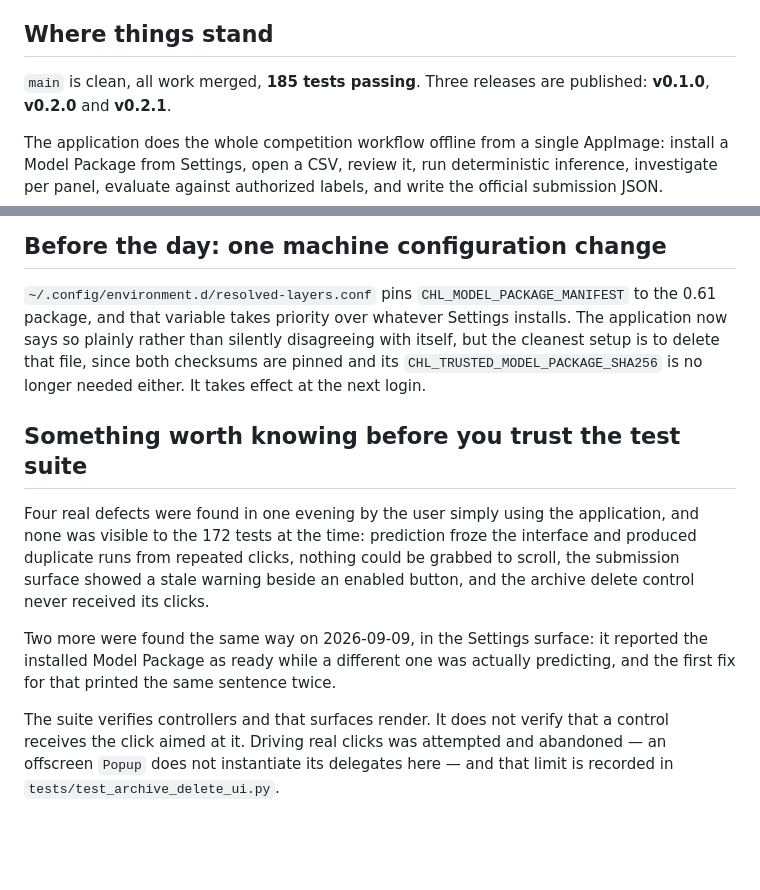
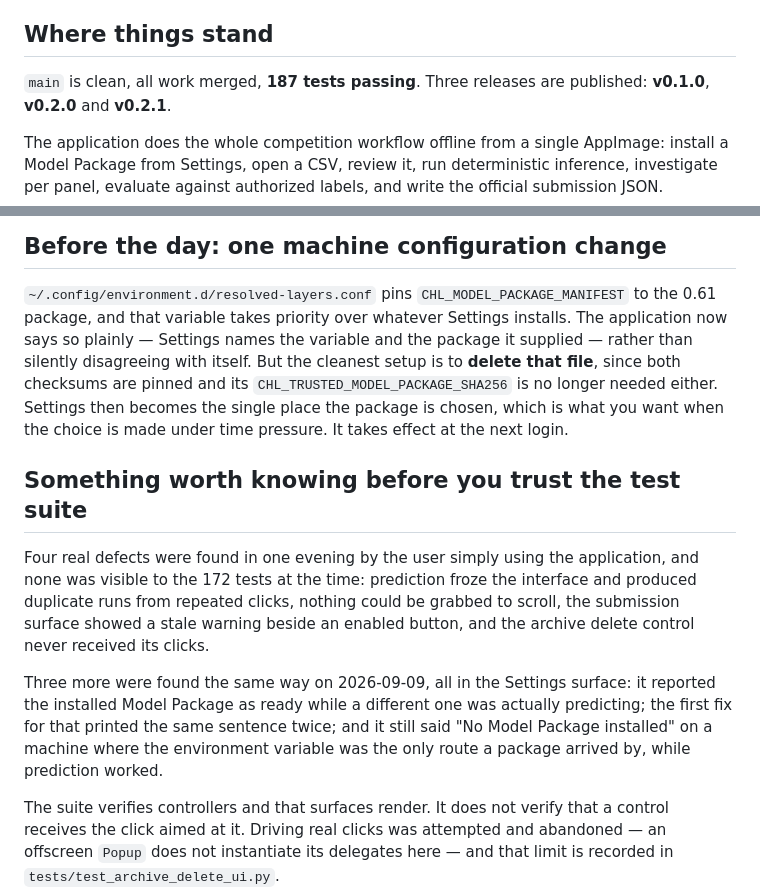
Before and after one commit to Abdourahman1909/resolved-layers, a Markdown page: docs/NEXT_SESSION.md, 2 parts joined by grey strips. Rendered like a GitHub page; blank space fills up the shorter version.

```diff
--- a/docs/NEXT_SESSION.md
+++ b/docs/NEXT_SESSION.md
@@ -8,7 +8,7 @@ Immediate next step**. This file only orients you; the memory is authoritative.
 
 ## Where things stand
 
-`main` is clean, all work merged, **185 tests passing**. Three releases are
+`main` is clean, all work merged, **187 tests passing**. Three releases are
 published: **v0.1.0**, **v0.2.0** and **v0.2.1**.
 
 The application does the whole competition workflow offline from a single
@@ -79,11 +79,13 @@ for scores inside `[0.61, 0.75)`. Re-check that at any time with:
 
 `~/.config/environment.d/resolved-layers.conf` pins
 `CHL_MODEL_PACKAGE_MANIFEST` to the 0.61 package, and that variable takes
-priority over whatever Settings installs. The application now says so plainly
-rather than silently disagreeing with itself, but the cleanest setup is to
-delete that file, since both checksums are pinned and its
-`CHL_TRUSTED_MODEL_PACKAGE_SHA256` is no longer needed either. It takes effect
-at the next login.
+priority over whatever Settings installs. The application now says so plainly —
+Settings names the variable and the package it supplied — rather than silently
+disagreeing with itself. But the cleanest setup is to **delete that file**,
+since both checksums are pinned and its `CHL_TRUSTED_MODEL_PACKAGE_SHA256` is no
+longer needed either. Settings then becomes the single place the package is
+chosen, which is what you want when the choice is made under time pressure. It
+takes effect at the next login.
 
 ## Something worth knowing before you trust the test suite
 
@@ -93,9 +95,11 @@ the interface and produced duplicate runs from repeated clicks, nothing could be
 grabbed to scroll, the submission surface showed a stale warning beside an
 enabled button, and the archive delete control never received its clicks.
 
-Two more were found the same way on 2026-09-09, in the Settings surface: it
-reported the installed Model Package as ready while a different one was actually
-predicting, and the first fix for that printed the same sentence twice.
+Three more were found the same way on 2026-09-09, all in the Settings surface:
+it reported the installed Model Package as ready while a different one was
+actually predicting; the first fix for that printed the same sentence twice; and
+it still said "No Model Package installed" on a machine where the environment
+variable was the only route a package arrived by, while prediction worked.
 
 The suite verifies controllers and that surfaces render. It does not verify that
 a control receives the click aimed at it. Driving real clicks was attempted and
```
Also changed, not shown: docs/PROJECT_MEMORY.md (+1 -1 lines).
